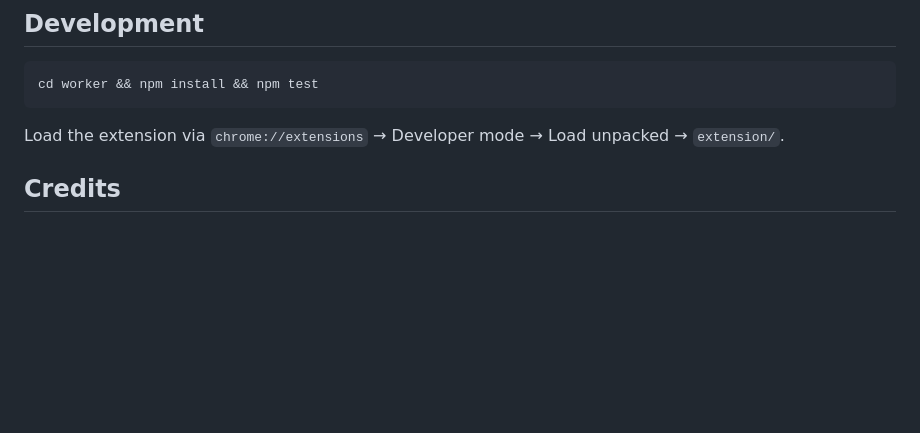
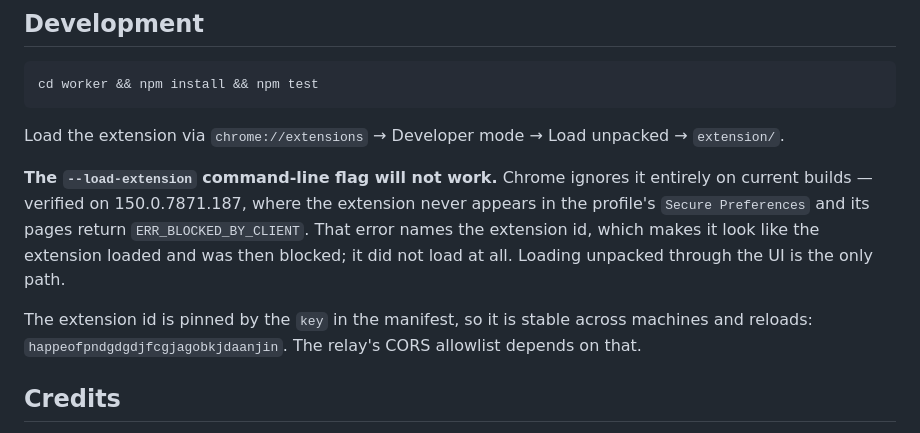
Before and after one commit to kyutarou/browser-context-check, a Markdown page: README.md, the part around the change. GitHub-like rendering; blank space fills up the shorter version.

Commit message:
docs: --load-extension is ignored on current Chrome
Verified on 150.0.7871.187: the extension never reaches the profile's
Secure Preferences and its pages return ERR_BLOCKED_BY_CLIENT. That error
names the extension id, so it reads like a load-then-block; nothing loaded.
Loading unpacked through the UI is the only path.

```diff
--- a/README.md
+++ b/README.md
@@ -137,6 +137,15 @@ cd worker && npm install && npm test
 
 Load the extension via `chrome://extensions` → Developer mode → Load unpacked → `extension/`.
 
+**The `--load-extension` command-line flag will not work.** Chrome ignores it entirely on current
+builds — verified on 150.0.7871.187, where the extension never appears in the profile's
+`Secure Preferences` and its pages return `ERR_BLOCKED_BY_CLIENT`. That error names the extension
+id, which makes it look like the extension loaded and was then blocked; it did not load at all.
+Loading unpacked through the UI is the only path.
+
+The extension id is pinned by the `key` in the manifest, so it is stable across machines and
+reloads: `happeofpndgdgdjfcgjagobkjdaanjin`. The relay's CORS allowlist depends on that.
+
 ## Credits
 
 The design was reviewed against primary Chromium/Chrome Web Store sources before implementation;
```
